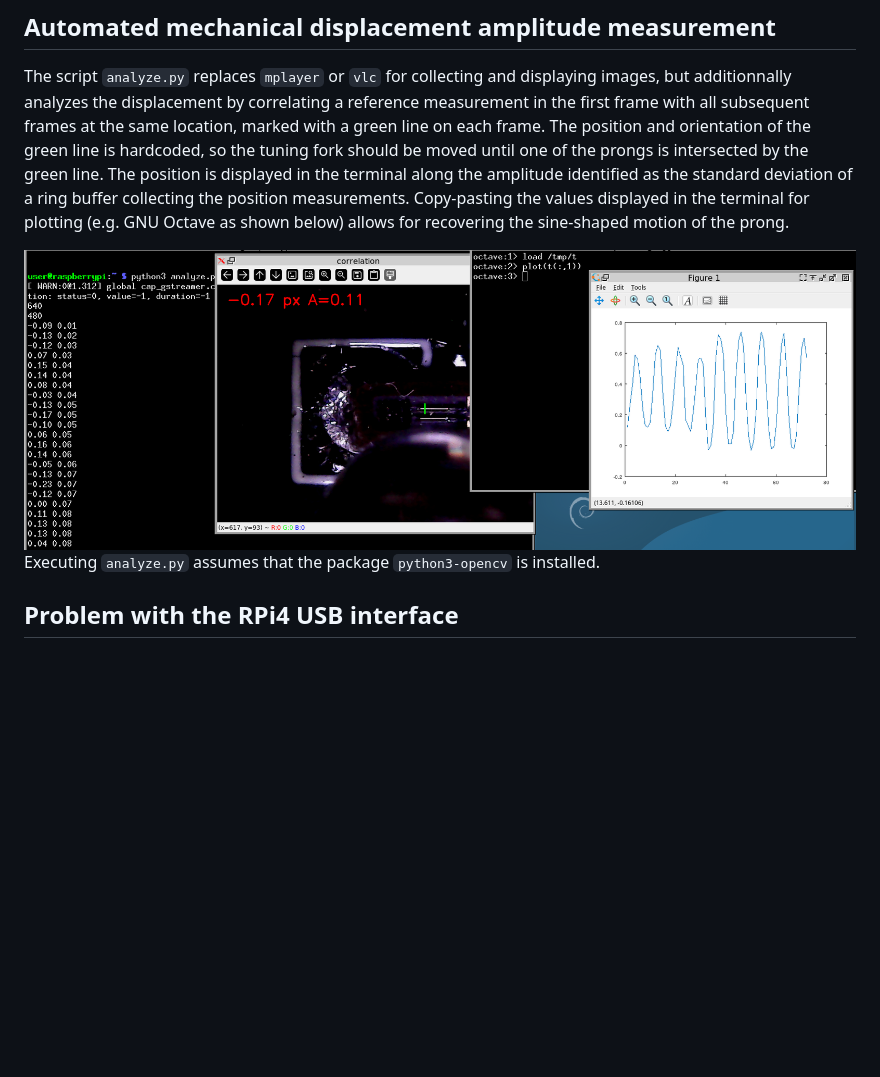
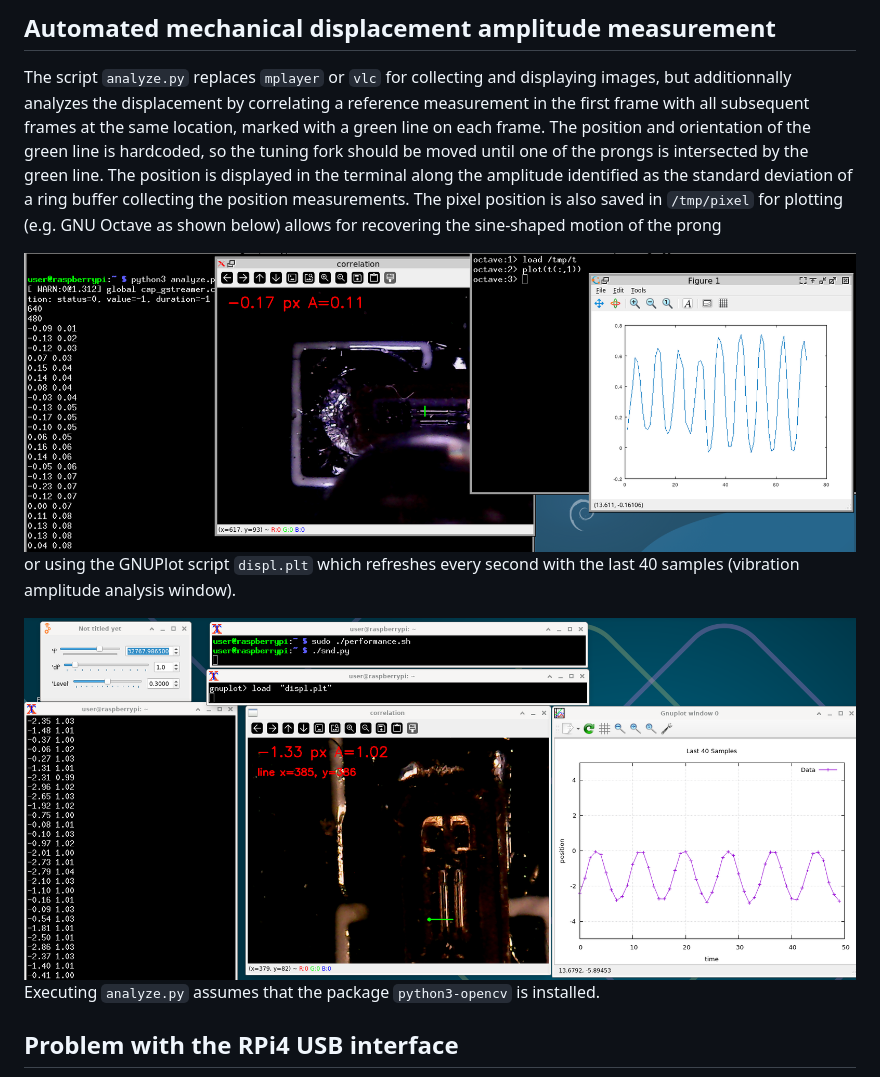
Before and after one commit to oscimp/efts_tuning_fork, a Markdown page: stroboscopy/README.md, the part around the change. GitHub-like rendering; pictures changed too: stroboscopy/260902_RPi4.png (added); blank space fills up the shorter version.

Commit message:
check that the setup is functional, new GNUPlot script

```diff
--- a/stroboscopy/README.md
+++ b/stroboscopy/README.md
@@ -69,11 +69,16 @@ in the first frame with all subsequent frames at the same location, marked with
 line on each frame. The position and orientation of the green line is hardcoded, so the
 tuning fork should be moved until one of the prongs is intersected by the green line. The
 position is displayed in the terminal along the amplitude identified as the standard deviation
-of a ring buffer collecting the position measurements. Copy-pasting the values displayed in
-the terminal for plotting (e.g. GNU Octave as shown below) allows for recovering the sine-shaped
-motion of the prong.
+of a ring buffer collecting the position measurements. The pixel position is also saved in
+``/tmp/pixel`` for plotting (e.g. GNU Octave as shown below) allows for recovering the sine-shaped
+motion of the prong
 
 <img src="2026-06-19-155034_2704x1050_scrot.png">
+
+or using the GNUPlot script ``displ.plt`` which refreshes every second with the last 40
+samples (vibration amplitude analysis window).
+
+<img src="260902_RPi4.png">
 
 Executing ``analyze.py`` assumes that the package ``python3-opencv`` is installed.
 
```
Also changed, not shown: 3 other files.
